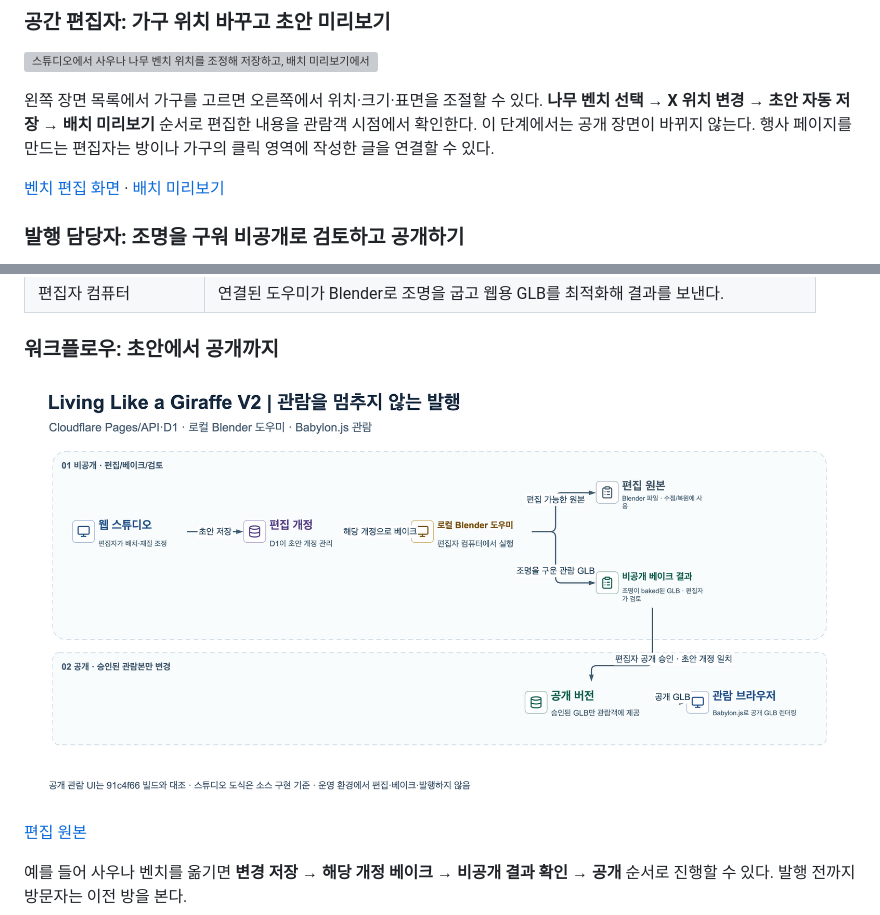
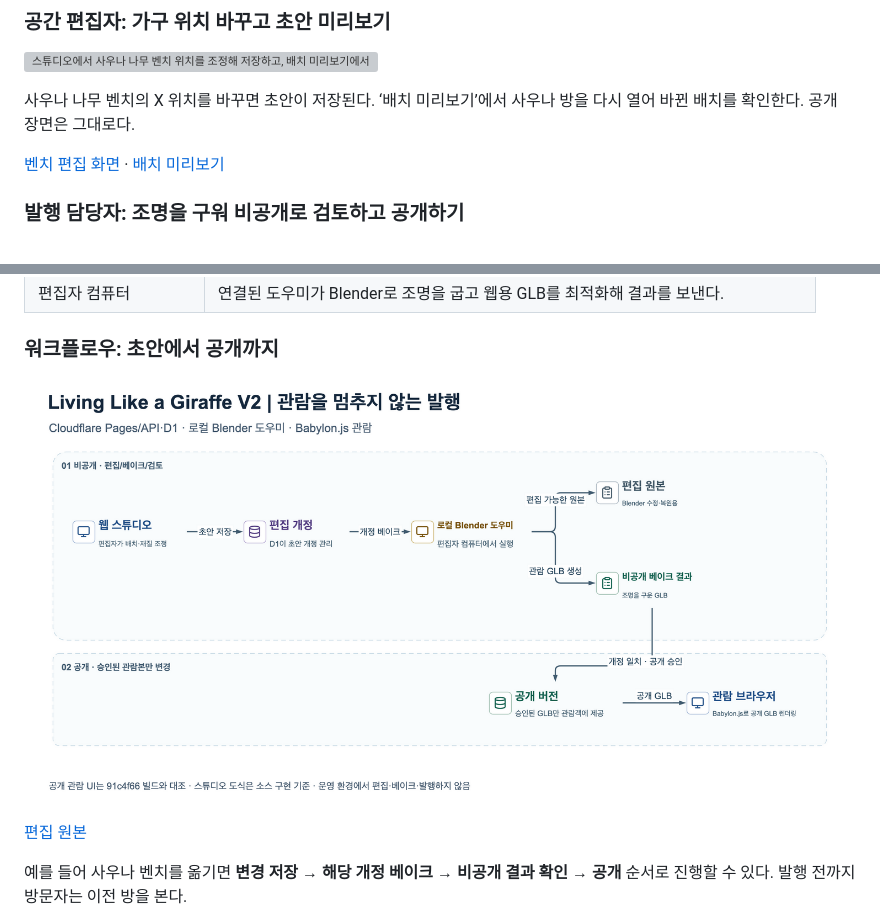
Before and after one commit to SungKong00/living-like-a-giraffe-V2, a Markdown page: README.md, 2 parts joined by grey strips. Rendered like a GitHub page; pictures changed too: docs/portfolio-readme/assets/publish-flow.png; grey boxes are pictures that could not be loaded.

Commit message:
docs: 시연 진행 바와 아키텍처 최신화

```diff
--- a/README.md
+++ b/README.md
@@ -46,7 +46,7 @@
 
 ![스튜디오에서 사우나 나무 벤치 위치를 조정해 저장하고, 배치 미리보기에서 참조 방을 여는 화면](docs/portfolio-readme/assets/studio-arrangement.gif)
 
-왼쪽 장면 목록에서 가구를 고르면 오른쪽에서 위치·크기·표면을 조절할 수 있다. **나무 벤치 선택 → X 위치 변경 → 초안 자동 저장 → 배치 미리보기** 순서로 편집한 내용을 관람객 시점에서 확인한다. 이 단계에서는 공개 장면이 바뀌지 않는다. 행사 페이지를 만드는 편집자는 방이나 가구의 클릭 영역에 작성한 글을 연결할 수 있다.
+사우나 나무 벤치의 X 위치를 바꾸면 초안이 저장된다. ‘배치 미리보기’에서 사우나 방을 다시 열어 바뀐 배치를 확인한다. 공개 장면은 그대로다.
 
 [벤치 편집 화면](docs/portfolio-readme/assets/studio-draft.png) · [배치 미리보기](docs/portfolio-readme/assets/studio-preview.png)
 
```
Also changed, not shown: other parts of README.md (+0 -1 lines), 6 other files.
